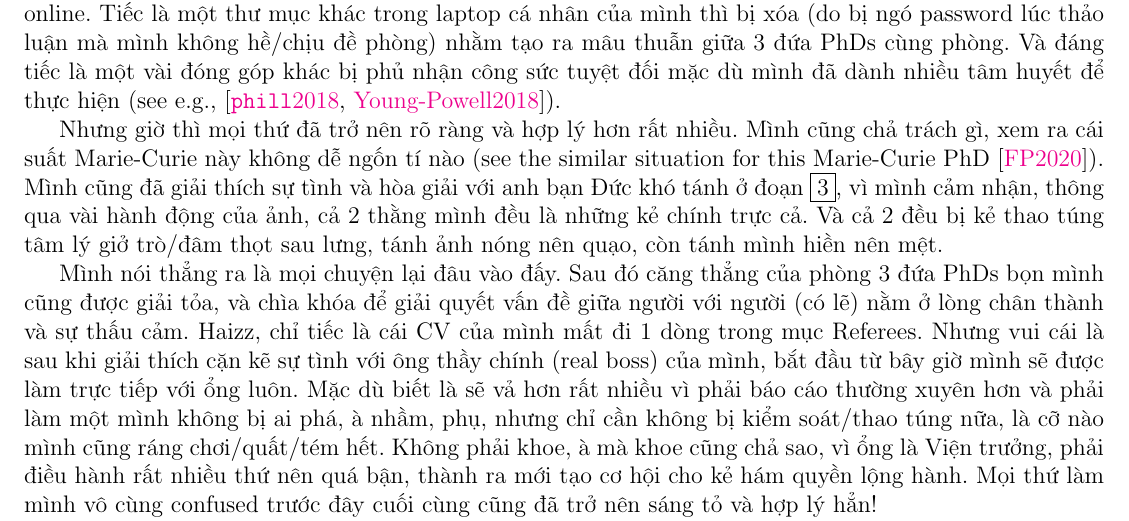
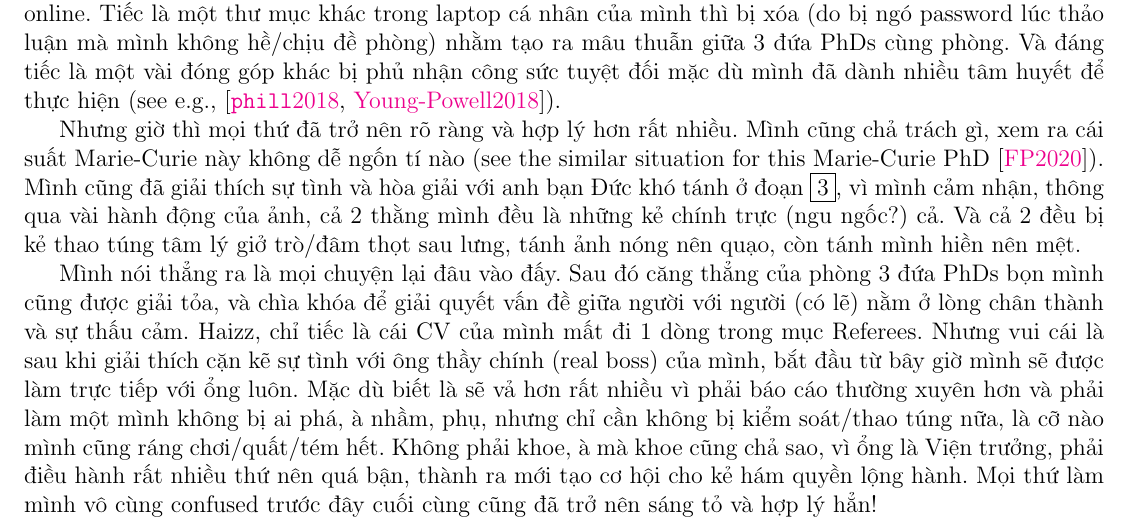
Before and after one commit to NQBH/miscellaneous, a LaTeX paper (blog/psychological_manipulation/NQBH_psychological_manipulation.tex): part of page 13 of 19, cut so that both start at the same text. Compiled offline with pdfLaTeX.

Commit message:
corrected some typos

```diff
--- a/blog/psychological_manipulation/NQBH_psychological_manipulation.tex
+++ b/blog/psychological_manipulation/NQBH_psychological_manipulation.tex
@@ -426,7 +426,7 @@ $\ldots$ Just keep thinking and digging, deeper and harder. There will be a day
 \noindent
 \fbox{\textbf{12}} Cuối cùng thì sau 10 tháng đầu tiên của hành trình nghiên cứu sinh đầy rẫy gian nan và thử thách, mình cũng giải quyết được vấn đề tâm lý mà mình chịu đựng suốt thời gian qua. Chỉ tiếc là một bài toán Phổ thông nho nhỏ cho tụi học sinh Đức mà mình tự chế bị ầm thầm phá hoại và không được published online. Tiếc là một thư mục khác trong laptop cá nhân của mình thì bị xóa (do bị ngó password lúc thảo luận mà mình không hề/chịu đề phòng) nhằm tạo ra mâu thuẫn giữa 3 đứa PhDs cùng phòng. Và đáng tiếc là một vài đóng góp khác bị phủ nhận công sức tuyệt đối mặc dù mình đã dành nhiều tâm huyết để thực hiện (see e.g., \cite{phill2018,Young-Powell2018}).
 
-Nhưng giờ thì mọi thứ đã trở nên rõ ràng và hợp lý hơn rất nhiều. Mình cũng chả trách gì, xem ra cái suất Marie-Curie này không dễ ngốn tí nào (see the similar situation for this Marie-Curie PhD \cite{FundamentalPessimist2020}). Mình cũng đã giải thích sự tình và hòa giải với anh bạn Đức khó tánh ở đoạn \fbox{3}, vì mình cảm nhận, thông qua vài hành động của ảnh, cả 2 thằng mình đều là những kẻ chính trực cả. Và cả 2 đều bị kẻ thao túng tâm lý giở trò/đâm thọt sau lưng, tánh ảnh nóng nên quạo, còn tánh mình hiền nên mệt.
+Nhưng giờ thì mọi thứ đã trở nên rõ ràng và hợp lý hơn rất nhiều. Mình cũng chả trách gì, xem ra cái suất Marie-Curie này không dễ ngốn tí nào (see the similar situation for this Marie-Curie PhD \cite{FundamentalPessimist2020}). Mình cũng đã giải thích sự tình và hòa giải với anh bạn Đức khó tánh ở đoạn \fbox{3}, vì mình cảm nhận, thông qua vài hành động của ảnh, cả 2 thằng mình đều là những kẻ chính trực (ngu ngốc?) cả. Và cả 2 đều bị kẻ thao túng tâm lý giở trò/đâm thọt sau lưng, tánh ảnh nóng nên quạo, còn tánh mình hiền nên mệt.
 
 Mình nói thẳng ra là mọi chuyện lại đâu vào đấy. Sau đó căng thẳng của phòng 3 đứa PhDs bọn mình cũng được giải tỏa, và chìa khóa để giải quyết vấn đề giữa người với người (có lẽ) nằm ở lòng chân thành và sự thấu cảm. Haizz, chỉ tiếc là cái CV của mình mất đi 1 dòng trong mục Referees. Nhưng vui cái là sau khi giải thích cặn kẽ sự tình với ông thầy chính (real boss) của mình, bắt đầu từ bây giờ mình sẽ được làm trực tiếp với ổng luôn. Mặc dù biết là sẽ vả hơn rất nhiều vì phải báo cáo thường xuyên hơn và phải làm một mình không bị ai phá, à nhầm, phụ, nhưng chỉ cần không bị kiểm soát/thao túng nữa, là cỡ nào mình cũng ráng chơi/quất/tém hết. Không phải khoe, à mà khoe cũng chả sao, vì ổng là Viện trưởng, phải điều hành rất nhiều thứ nên quá bận, thành ra mới tạo cơ hội cho kẻ hám quyền lộng hành. Mọi thứ làm mình vô cùng confused trước đây cuối cùng cũng đã trở nên sáng tỏ và hợp lý hẳn!
 
```
